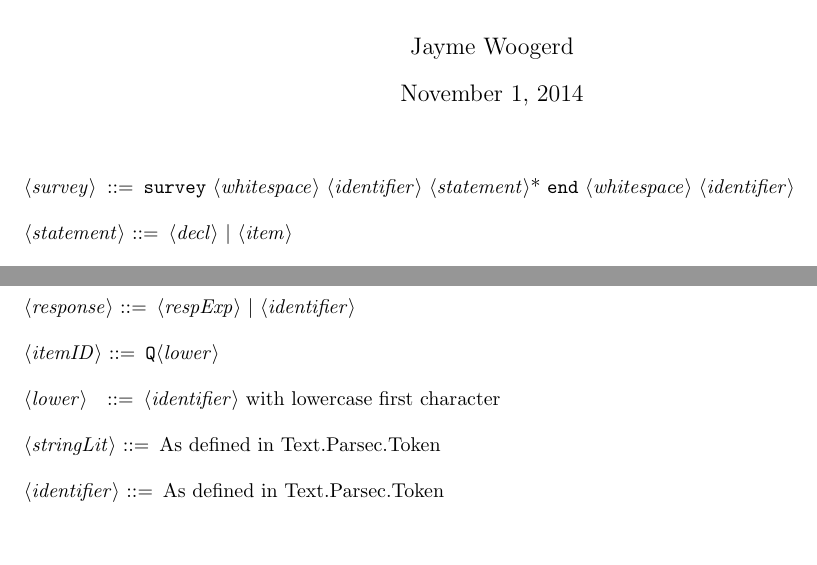
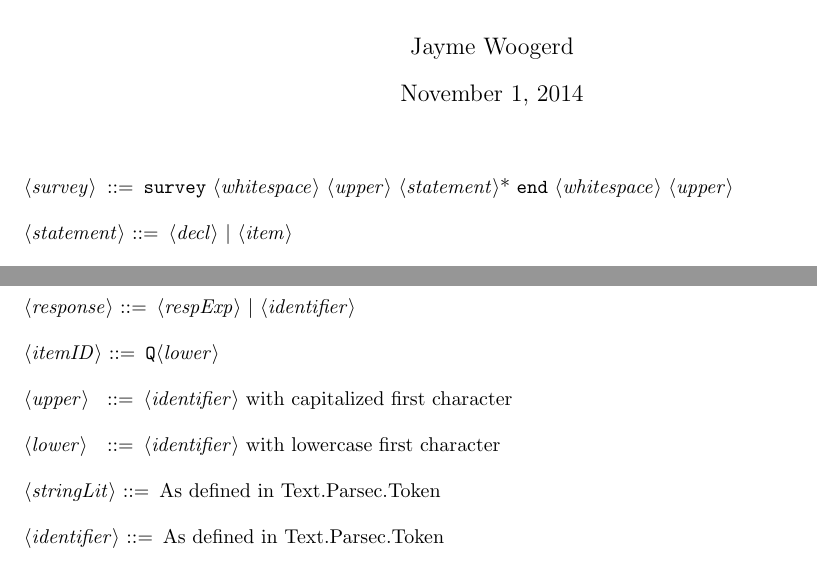
Before and after one commit to jwoogerd/Pollstr, a LaTeX document (Documentation/Pollstr_grammar.tex): two parts of the page, joined at a grey line, cut so that both start at the same text, the shorter picture padded with empty space. Compiled offline with pdfLaTeX.

```diff
--- a/Documentation/Pollstr_grammar.tex
+++ b/Documentation/Pollstr_grammar.tex
@@ -16,7 +16,7 @@
 
 \begin{grammar}
 
-    <survey>     ::= "survey"  <whitespace> <identifier> <statement>* "end" <whitespace> <identifier>
+    <survey>     ::= "survey"  <whitespace> <upper> <statement>* "end" <whitespace> <upper>
 
     <statement>  ::= <decl> | <item>
 
@@ -37,6 +37,8 @@
     <response>   ::= <respExp> | <identifier>
 
     <itemID>     ::= "Q"<lower>
+
+    <upper> ::= <identifier> with capitalized first character
 
     <lower>      ::= <identifier> with lowercase first character
 
```
Also changed, not shown: Documentation/Pollstr_grammar.pdf, 3 other files.
